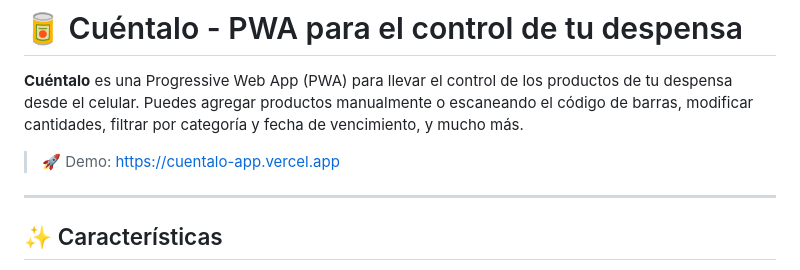
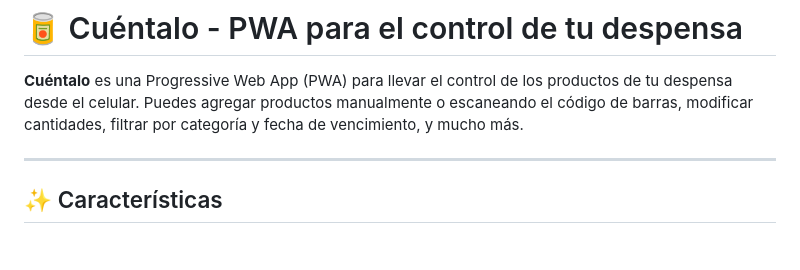
Before and after one commit to k0oz29/CuentaloAPP-public, a Markdown page: README.md, the part around the change. Drawn GitHub-style; blank space fills up the shorter version.

```diff
--- a/README.md
+++ b/README.md
@@ -1,8 +1,6 @@
 # 🥫 Cuéntalo - PWA para el control de tu despensa
 
 **Cuéntalo** es una Progressive Web App (PWA) para llevar el control de los productos de tu despensa desde el celular. Puedes agregar productos manualmente o escaneando el código de barras, modificar cantidades, filtrar por categoría y fecha de vencimiento, y mucho más.
-
-> 🚀 Demo: [https://cuentalo-app.vercel.app](https://cuentalo-app.vercel.app)
 
 ---
 
```
